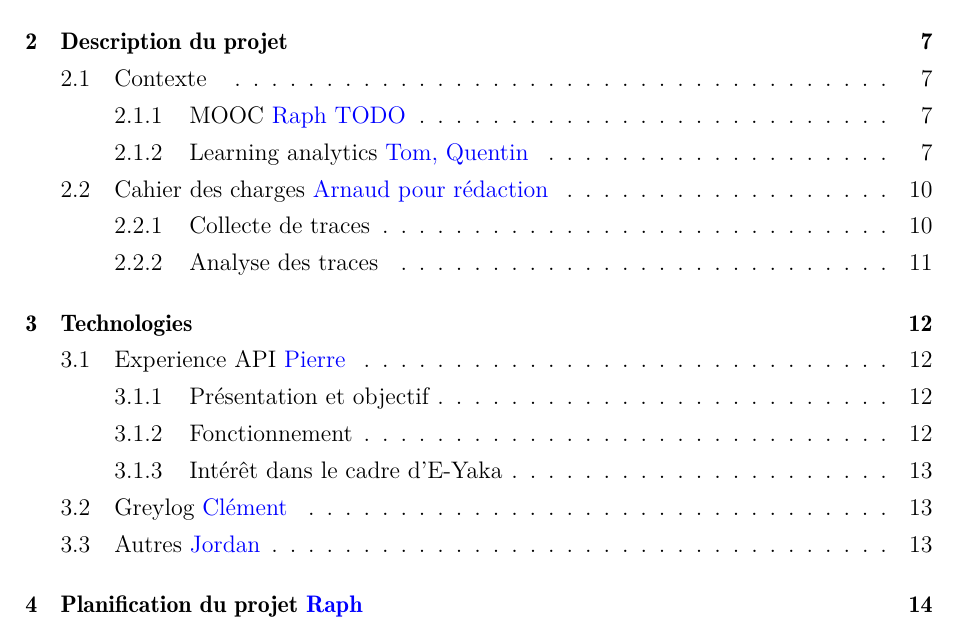
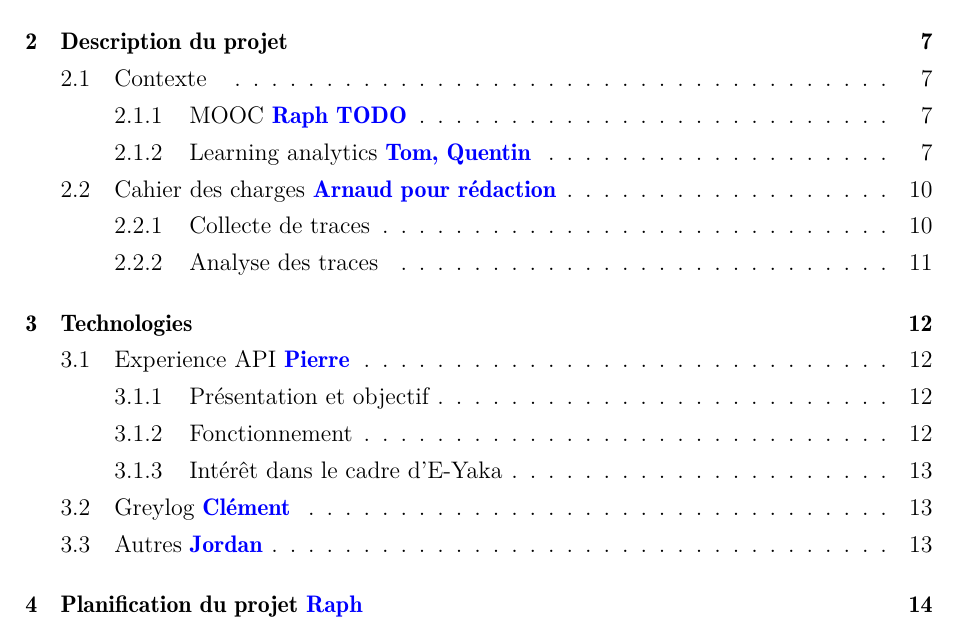
Before and after one commit to oowekyala/rapport-pre-etude, a LaTeX document (main.tex, which reads NE_PAS_TOUCHER/preamble.tex): part of page 2 of 20, cut so that both start at the same text. Compiled offline with pdfLaTeX.

Commit message:
move guy definition

```diff
--- a/NE_PAS_TOUCHER/preamble.tex
+++ b/NE_PAS_TOUCHER/preamble.tex
@@ -223,3 +223,4 @@
 
 \def\cad{c'est-à-dire}
 \def\ie{\emph{i.e.}}
+\def\guy#1{\textcolor{blue}{\bfseries #1}}
```
Also changed, not shown: main.tex (+1 -1 lines), main.pdf.
